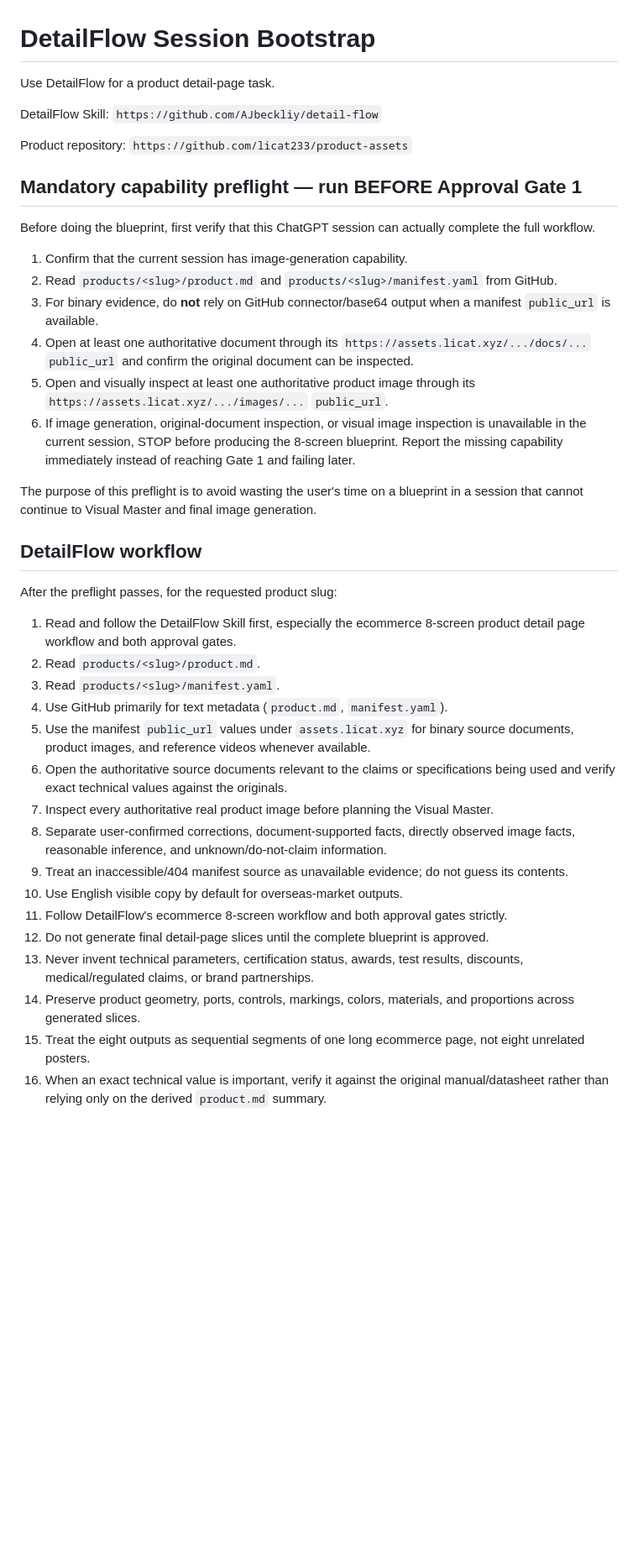
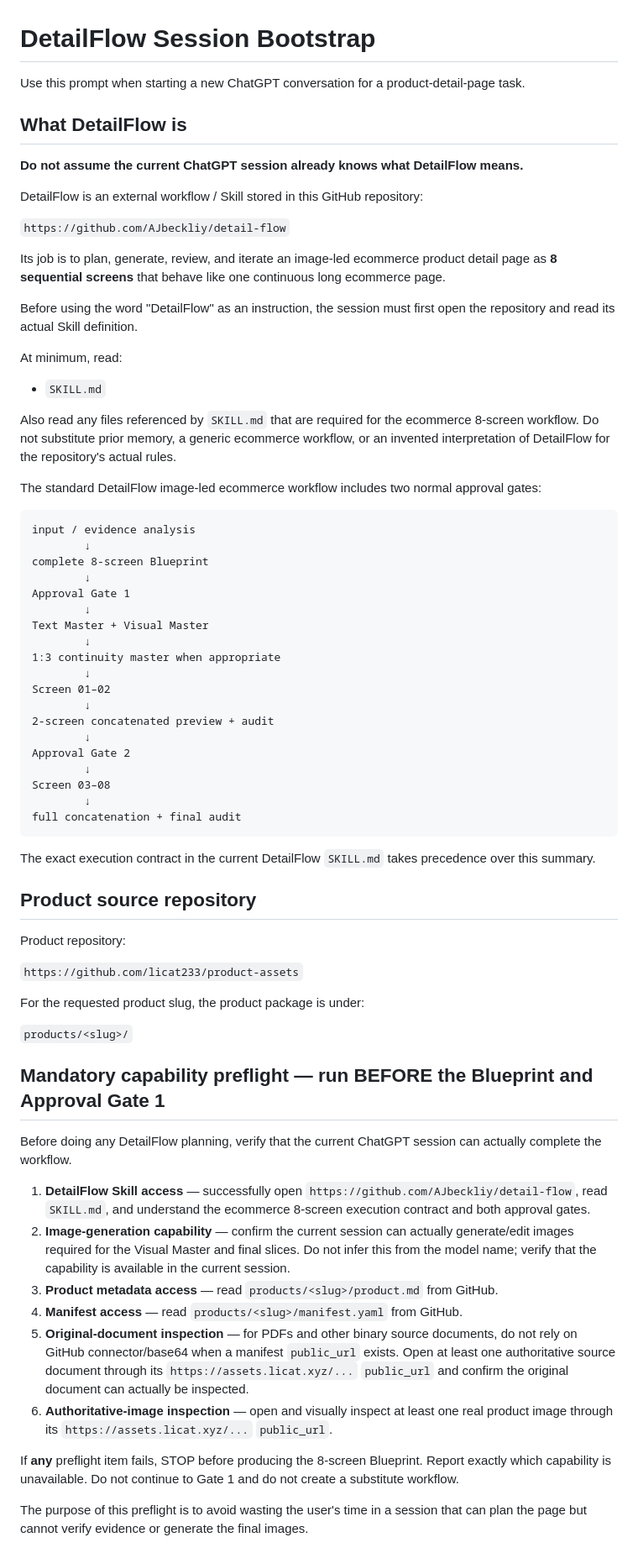
Before and after one commit to licat233/product-assets, a Markdown page: prompts/detailflow-session-bootstrap.md, the part around one of its changes. Shown at 84% size. Drawn GitHub-style; blank space fills up the shorter version.

Commit message:
docs: clarify DetailFlow bootstrap contract

````diff
--- a/prompts/detailflow-session-bootstrap.md
+++ b/prompts/detailflow-session-bootstrap.md
@@ -1,44 +1,73 @@
 # DetailFlow Session Bootstrap
 
-Use DetailFlow for a product detail-page task.
+Use this prompt when starting a new ChatGPT conversation for a product-detail-page task.
 
-DetailFlow Skill:
+## What DetailFlow is
+
+**Do not assume the current ChatGPT session already knows what DetailFlow means.**
+
+DetailFlow is an external workflow / Skill stored in this GitHub repository:
+
 `https://github.com/AJbeckliy/detail-flow`
 
+Its job is to plan, generate, review, and iterate an image-led ecommerce product detail page as **8 sequential screens** that behave like one continuous long ecommerce page.
+
+Before using the word "DetailFlow" as an instruction, the session must first open the repository and read its actual Skill definition.
+
+At minimum, read:
+
+- `SKILL.md`
+
+Also read any files referenced by `SKILL.md` that are required for the ecommerce 8-screen workflow. Do not substitute prior memory, a generic ecommerce workflow, or an invented interpretation of DetailFlow for the repository's actual rules.
+
+The standard DetailFlow image-led ecommerce workflow includes two normal approval gates:
+
+```text
+input / evidence analysis
+        ↓
+complete 8-screen Blueprint
+        ↓
+Approval Gate 1
+        ↓
+Text Master + Visual Master
+        ↓
+1:3 continuity master when appropriate
+        ↓
+Screen 01–02
+        ↓
+2-screen concatenated preview + audit
+        ↓
+Approval Gate 2
+        ↓
+Screen 03–08
+        ↓
+full concatenation + final audit
+```
+
+The exact execution contract in the current DetailFlow `SKILL.md` takes precedence over this summary.
+
+## Product source repository
+
 Product repository:
+
 `https://github.com/licat233/product-assets`
 
-## Mandatory capability preflight — run BEFORE Approval Gate 1
+For the requested product slug, the product package is under:
 
-Before doing the blueprint, first verify that this ChatGPT session can actually complete the full workflow.
+`products/<slug>/`
 
-1. Confirm that the current session has image-generation capability.
-2. Read `products/<slug>/product.md` and `products/<slug>/manifest.yaml` from GitHub.
-3. For binary evidence, do **not** rely on GitHub connector/base64 output when a manifest `public_url` is available.
-4. Open at least one authoritative document through its `https://assets.licat.xyz/.../docs/...` `public_url` and confirm the original document can be inspected.
-5. Open and visually inspect at least one authoritative product image through its `https://assets.licat.xyz/.../images/...` `public_url`.
-6. If image generation, original-document inspection, or visual image inspection is unavailable in the current session, STOP before producing the 8-screen blueprint. Report the missing capability immediately instead of reaching Gate 1 and failing later.
+## Mandatory capability preflight — run BEFORE the Blueprint and Approval Gate 1
 
-The purpose of this preflight is to avoid wasting the user's time on a blueprint in a session that cannot continue to Visual Master and final image generation.
+Before doing any DetailFlow planning, verify that the current ChatGPT session can actually complete the workflow.
 
-## DetailFlow workflow
+1. **DetailFlow Skill access** — successfully open `https://github.com/AJbeckliy/detail-flow`, read `SKILL.md`, and understand the ecommerce 8-screen execution contract and both approval gates.
+2. **Image-generation capability** — confirm the current session can actually generate/edit images required for the Visual Master and final slices. Do not infer this from the model name; verify that the capability is available in the current session.
+3. **Product metadata access** — read `products/<slug>/product.md` from GitHub.
+4. **Manifest access** — read `products/<slug>/manifest.yaml` from GitHub.
+5. **Original-document inspection** — for PDFs and other binary source documents, do not rely on GitHub connector/base64 when a manifest `public_url` exists. Open at least one authoritative source document through its `https://assets.licat.xyz/...` `public_url` and confirm the original document can actually be inspected.
+6. **Authoritative-image inspection** — open and visually inspect at least one real product image through its `https://assets.licat.xyz/...` `public_url`.
 
-After the preflight passes, for the requested product slug:
+If **any** preflight item fails, STOP before producing the 8-screen Blueprint. Report exactly which capability is unavailable. Do not continue to Gate 1 and do not create a substitute workflow.
 
-1. Read and follow the DetailFlow Skill first, especially the ecommerce 8-screen product detail page workflow and both approval gates.
-2. Read `products/<slug>/product.md`.
-3. Read `products/<slug>/manifest.yaml`.
-4. Use GitHub primarily for text metadata (`product.md`, `manifest.yaml`).
-5. Use the manifest `public_url` values under `assets.licat.xyz` for binary source documents, product images, and reference videos whenever available.
-6. Open the authoritative source documents relevant to the claims or specifications being used and verify exact technical values against the originals.
-7. Inspect every authoritative real product image before planning the Visual Master.
-8. Separate user-confirmed corrections, document-supported facts, directly observed image facts, reasonable inference, and unknown/do-not-claim information.
-9. Treat an inaccessible/404 manifest source as unavailable evidence; do not guess its contents.
-10. Use English visible copy by default for overseas-market outputs.
-11. Follow DetailFlow's ecommerce 8-screen workflow and both approval gates strictly.
-12. Do not generate final detail-page slices until the complete blueprint is approved.
-13. Never invent technical parameters, certification status, awards, test results, discounts, medical/regulated claims, or brand partnerships.
-14. Preserve product geometry, ports, controls, markings, colors, materials, and proportions across generated slices.
-15. Treat the eight outputs as sequential segments of one long ecommerce page, not eight unrelated posters.
-16. When an exact technical value is important, verify it against the original manual/datasheet rather than relying only on the derived `product.md` summary.
+The purpose of this preflight is to avoid wasting the user's time in a session that can plan the page but cannot verify evidence or generate the final images.
 
````
Also changed, not shown: other parts of prompts/detailflow-session-bootstrap.md (+83 -18 lines).
